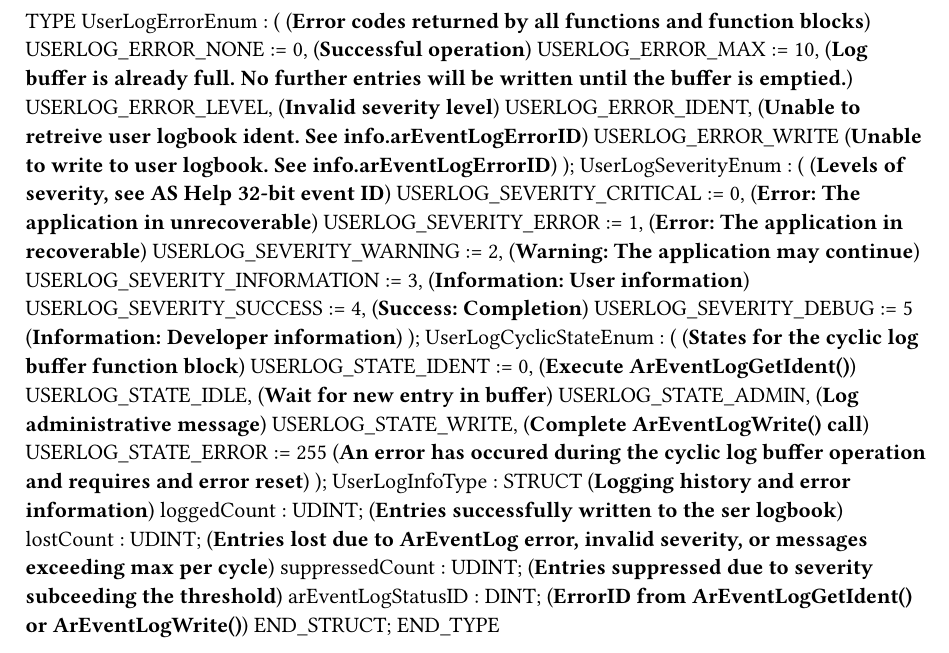
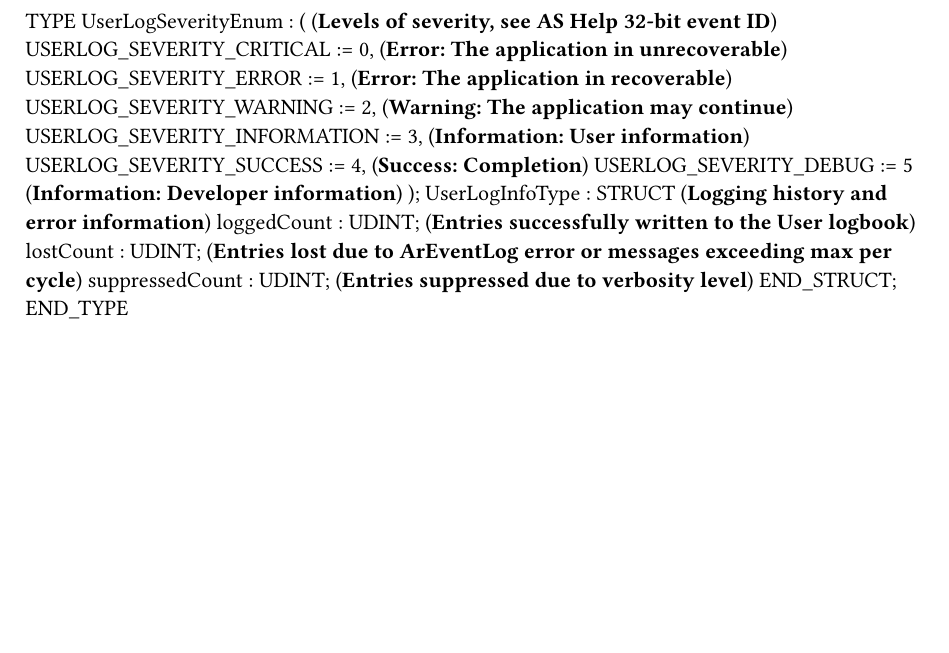
Before and after one commit to tmatijevich/UserLog, a Typst document (UserLog.typ): part of the page, cut at the place of the change, the shorter picture padded with empty space. Compiled offline with Typst 0.15.

Commit message:
Remove cyclic state enum and library error enum. Simply use ArEventLog error id for return, otherwise -1 for catch-all.

```diff
--- a/UserLog.typ
+++ b/UserLog.typ
@@ -1,13 +1,5 @@
 
 TYPE
-	UserLogErrorEnum :
-		( (*Error codes returned by all functions and function blocks*)
-		USERLOG_ERROR_NONE := 0, (*Successful operation*)
-		USERLOG_ERROR_MAX := 10, (*Log buffer is already full. No further entries will be written until the buffer is emptied.*)
-		USERLOG_ERROR_LEVEL, (*Invalid severity level*)
-		USERLOG_ERROR_IDENT, (*Unable to retreive user logbook ident. See info.arEventLogErrorID*)
-		USERLOG_ERROR_WRITE (*Unable to write to user logbook. See info.arEventLogErrorID*)
-		);
 	UserLogSeverityEnum :
 		( (*Levels of severity, see AS Help 32-bit event ID*)
 		USERLOG_SEVERITY_CRITICAL := 0, (*Error: The application in unrecoverable*)
@@ -17,18 +9,9 @@ TYPE
 		USERLOG_SEVERITY_SUCCESS := 4, (*Success: Completion*)
 		USERLOG_SEVERITY_DEBUG := 5 (*Information: Developer information*)
 		);
-	UserLogCyclicStateEnum :
-		( (*States for the cyclic log buffer function block*)
-		USERLOG_STATE_IDENT := 0, (*Execute ArEventLogGetIdent()*)
-		USERLOG_STATE_IDLE, (*Wait for new entry in buffer*)
-		USERLOG_STATE_ADMIN, (*Log administrative message*)
-		USERLOG_STATE_WRITE, (*Complete ArEventLogWrite() call*)
-		USERLOG_STATE_ERROR := 255 (*An error has occured during the cyclic log buffer operation and requires and error reset*)
-		);
 	UserLogInfoType : 	STRUCT  (*Logging history and error information*)
-		loggedCount : UDINT; (*Entries successfully written to the ser logbook*)
-		lostCount : UDINT; (*Entries lost due to ArEventLog error, invalid severity, or messages exceeding max per cycle*)
-		suppressedCount : UDINT; (*Entries suppressed due to severity subceeding the threshold*)
-		arEventLogStatusID : DINT; (*ErrorID from ArEventLogGetIdent() or ArEventLogWrite()*)
+		loggedCount : UDINT; (*Entries successfully written to the User logbook*)
+		lostCount : UDINT; (*Entries lost due to ArEventLog error or messages exceeding max per cycle*)
+		suppressedCount : UDINT; (*Entries suppressed due to verbosity level*)
 	END_STRUCT;
 END_TYPE
```
Also changed, not shown: 2 other files.
